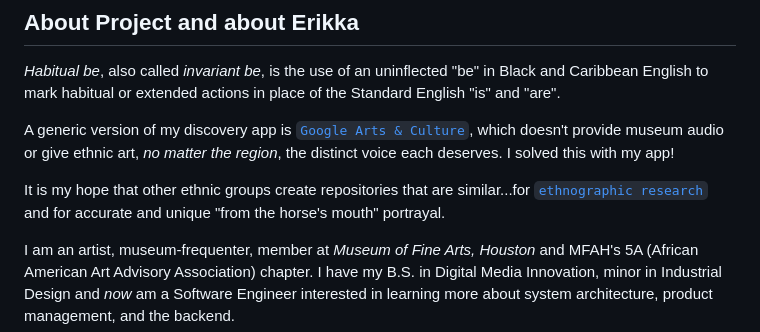
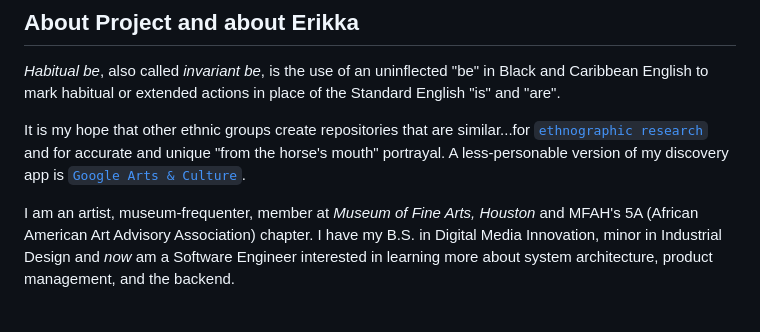
Before and after one commit to erikkaincolor/museum-app-hackbright-final, a Markdown page: README.md, the part around the change. GitHub-like rendering; blank space fills up the shorter version.

```diff
--- a/README.md
+++ b/README.md
@@ -22,10 +22,8 @@ Check my 2-min demo video! [`HabitualBe 2-min Demo`](https://www.youtube.com/wat
 ## About Project and about Erikka
 *Habitual be*, also called *invariant be*, is the use of an uninflected "be" in Black and Caribbean English to mark habitual or extended actions in place of the Standard English "is" and "are".
 
-A generic version of my discovery app is [`Google Arts & Culture`](https://artsandculture.google.com/partner "Google Arts & Culture"), which doesn't provide museum audio or give ethnic art, *no matter the region*, the distinct voice each deserves. I solved this with my app!
-
 It is my hope that other ethnic groups create repositories that are similar...for [`ethnographic research`](https://anthropology.princeton.edu/undergraduate/what-ethnography
- "Princeton definiton") and for accurate and unique "from the horse's mouth" portrayal.
+ "Princeton definiton") and for accurate and unique "from the horse's mouth" portrayal. A less-personable version of my discovery app is [`Google Arts & Culture`](https://artsandculture.google.com/partner "Google Arts & Culture").
 
 I am an artist, museum-frequenter, member at *Museum of Fine Arts, Houston* and MFAH's 5A (African American Art Advisory Association) chapter. I have my B.S. in Digital Media Innovation, minor in Industrial Design and *now* am a Software Engineer interested in learning more about system architecture, product management, and the backend.
 
```
